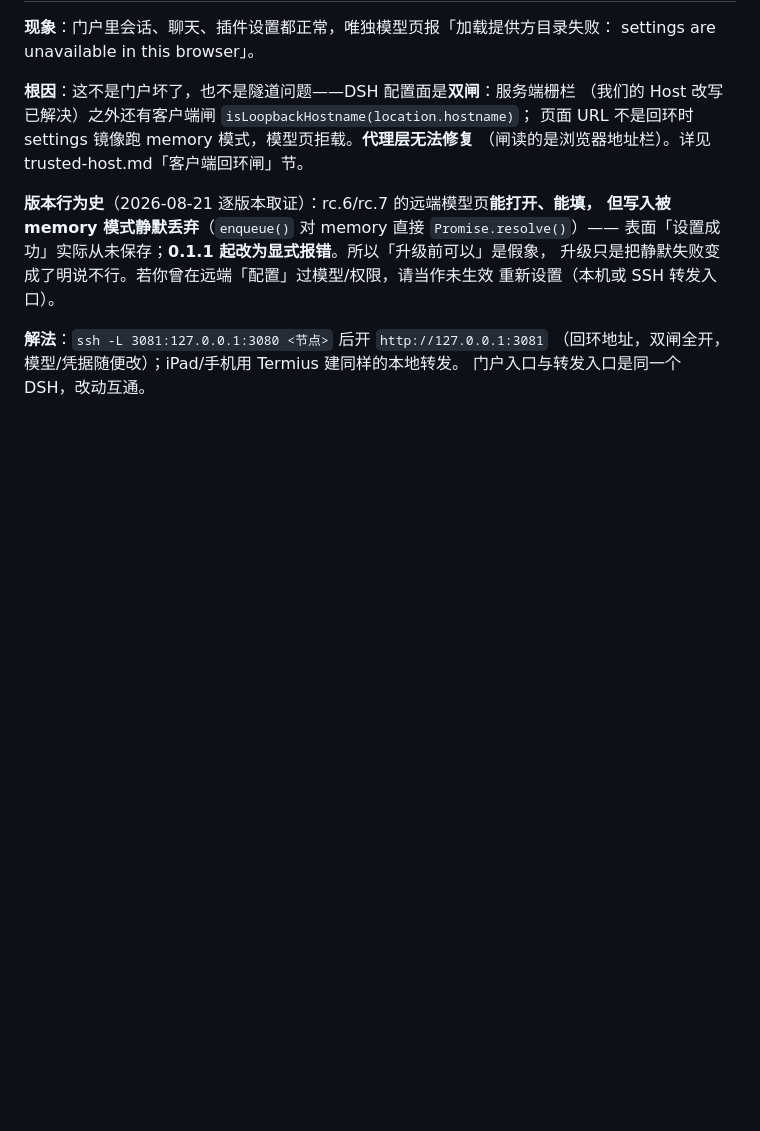
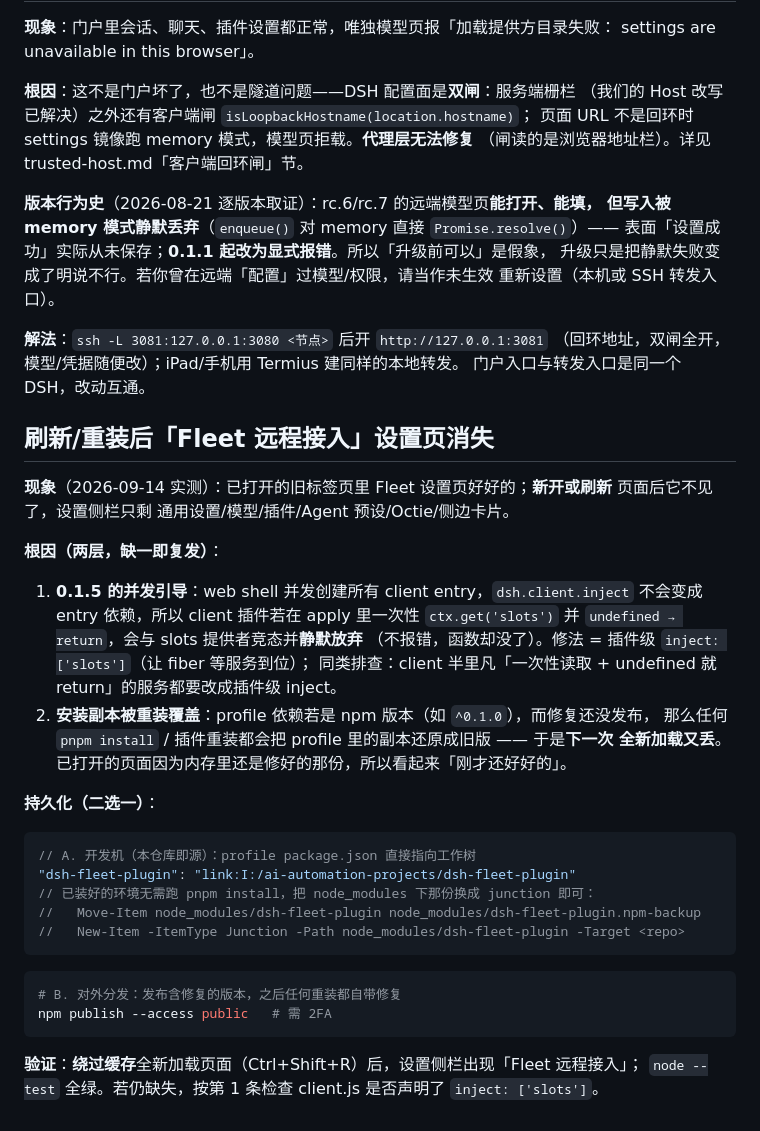
Before and after one commit to StarChen-Cycler/dsh-fleet-plugin, a Markdown page: docs/TROUBLESHOOTING.md, the part around the change. Drawn GitHub-style; blank space fills up the shorter version.

Commit message:
docs: record why the Fleet settings page vanishes after a refresh and how to pin the install
Two layers: (1) the 0.1.5 web shell creates every client entry concurrently and
dsh.client.inject does not become an entry dependency, so a one-shot
ctx.get('slots') races the provider and gives up silently -- the plugin-level
inject is the fix; (2) a profile that depends on the npm version loses that fix
to any reinstall while the fix is unpublished. Document both permanence paths
(link the working tree on dev machines, or publish for distribution) and the
fresh-load verification.

````diff
--- a/docs/TROUBLESHOOTING.md
+++ b/docs/TROUBLESHOOTING.md
@@ -222,3 +222,37 @@ settings are unavailable in this browser」。
 **解法**：`ssh -L 3081:127.0.0.1:3080 <节点>` 后开 `http://127.0.0.1:3081`
 （回环地址，双闸全开，模型/凭据随便改）；iPad/手机用 Termius 建同样的本地转发。
 门户入口与转发入口是同一个 DSH，改动互通。
+
+## 刷新/重装后「Fleet 远程接入」设置页消失
+
+**现象**（2026-09-14 实测）：已打开的旧标签页里 Fleet 设置页好好的；**新开或刷新**
+页面后它不见了，设置侧栏只剩 通用设置/模型/插件/Agent 预设/Octie/侧边卡片。
+
+**根因（两层，缺一即复发）**：
+
+1. **0.1.5 的并发引导**：web shell 并发创建所有 client entry，`dsh.client.inject`
+   不会变成 entry 依赖，所以 client 插件若在 apply 里一次性
+   `ctx.get('slots')` 并 `undefined → return`，会与 slots 提供者竞态并**静默放弃**
+   （不报错，函数却没了）。修法 = 插件级 `inject: ['slots']`（让 fiber 等服务到位）；
+   同类排查：client 半里凡「一次性读取 + undefined 就 return」的服务都要改成插件级 inject。
+2. **安装副本被重装覆盖**：profile 依赖若是 npm 版本（如 `^0.1.0`），而修复还没发布，
+   那么任何 `pnpm install` / 插件重装都会把 profile 里的副本还原成旧版 —— 于是**下一次
+   全新加载又丢**。已打开的页面因为内存里还是修好的那份，所以看起来「刚才还好好的」。
+
+**持久化（二选一）**：
+
+```jsonc
+// A. 开发机（本仓库即源）：profile package.json 直接指向工作树
+"dsh-fleet-plugin": "link:I:/ai-automation-projects/dsh-fleet-plugin"
+// 已装好的环境无需跑 pnpm install，把 node_modules 下那份换成 junction 即可：
+//   Move-Item node_modules/dsh-fleet-plugin node_modules/dsh-fleet-plugin.npm-backup
+//   New-Item -ItemType Junction -Path node_modules/dsh-fleet-plugin -Target <repo>
+```
+
+```bash
+# B. 对外分发：发布含修复的版本，之后任何重装都自带修复
+npm publish --access public   # 需 2FA
+```
+
+**验证**：**绕过缓存**全新加载页面（Ctrl+Shift+R）后，设置侧栏出现「Fleet 远程接入」；
+`node --test` 全绿。若仍缺失，按第 1 条检查 client.js 是否声明了 `inject: ['slots']`。
````
